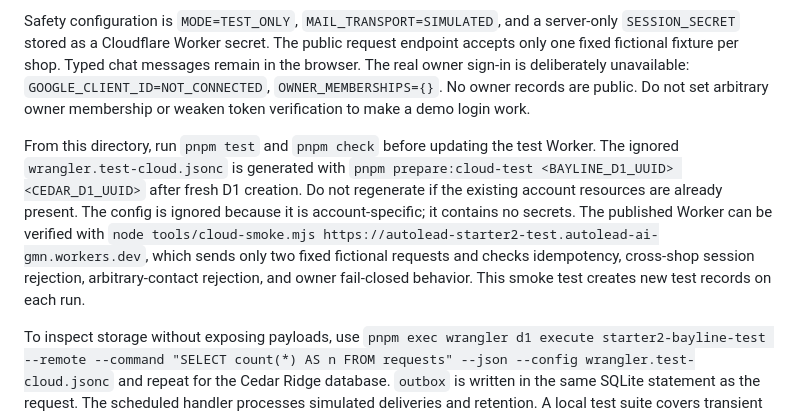
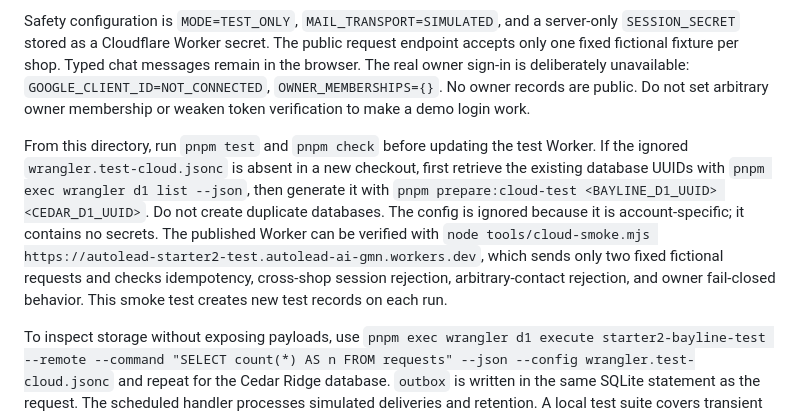
Before and after one commit to autoleadaigmn-rgb/avtoleadtest, a Markdown page: starter2/CLOUD-TEST.md, the part around the change. Rendered like a GitHub page.

Commit message:
Clarify reuse of existing free D1 databases

```diff
--- a/starter2/CLOUD-TEST.md
+++ b/starter2/CLOUD-TEST.md
@@ -6,7 +6,7 @@ The Cloudflare account is on Workers Free. Two D1 Free databases exist: `starter
 
 Safety configuration is `MODE=TEST_ONLY`, `MAIL_TRANSPORT=SIMULATED`, and a server-only `SESSION_SECRET` stored as a Cloudflare Worker secret. The public request endpoint accepts only one fixed fictional fixture per shop. Typed chat messages remain in the browser. The real owner sign-in is deliberately unavailable: `GOOGLE_CLIENT_ID=NOT_CONNECTED`, `OWNER_MEMBERSHIPS={}`. No owner records are public. Do not set arbitrary owner membership or weaken token verification to make a demo login work.
 
-From this directory, run `pnpm test` and `pnpm check` before updating the test Worker. The ignored `wrangler.test-cloud.jsonc` is generated with `pnpm prepare:cloud-test <BAYLINE_D1_UUID> <CEDAR_D1_UUID>` after fresh D1 creation. Do not regenerate if the existing account resources are already present. The config is ignored because it is account-specific; it contains no secrets. The published Worker can be verified with `node tools/cloud-smoke.mjs https://autolead-starter2-test.autolead-ai-gmn.workers.dev`, which sends only two fixed fictional requests and checks idempotency, cross-shop session rejection, arbitrary-contact rejection, and owner fail-closed behavior. This smoke test creates new test records on each run.
+From this directory, run `pnpm test` and `pnpm check` before updating the test Worker. If the ignored `wrangler.test-cloud.jsonc` is absent in a new checkout, first retrieve the existing database UUIDs with `pnpm exec wrangler d1 list --json`, then generate it with `pnpm prepare:cloud-test <BAYLINE_D1_UUID> <CEDAR_D1_UUID>`. Do not create duplicate databases. The config is ignored because it is account-specific; it contains no secrets. The published Worker can be verified with `node tools/cloud-smoke.mjs https://autolead-starter2-test.autolead-ai-gmn.workers.dev`, which sends only two fixed fictional requests and checks idempotency, cross-shop session rejection, arbitrary-contact rejection, and owner fail-closed behavior. This smoke test creates new test records on each run.
 
 To inspect storage without exposing payloads, use `pnpm exec wrangler d1 execute starter2-bayline-test --remote --command "SELECT count(*) AS n FROM requests" --json --config wrangler.test-cloud.jsonc` and repeat for the Cedar Ridge database. `outbox` is written in the same SQLite statement as the request. The scheduled handler processes simulated deliveries and retention. A local test suite covers transient failures, retries, duplicate delivery prevention, expiration, and deletion ledgers. Cloud data retention is 90 days for fictional requests; scheduled deletion runs every 15 minutes.
 
```
